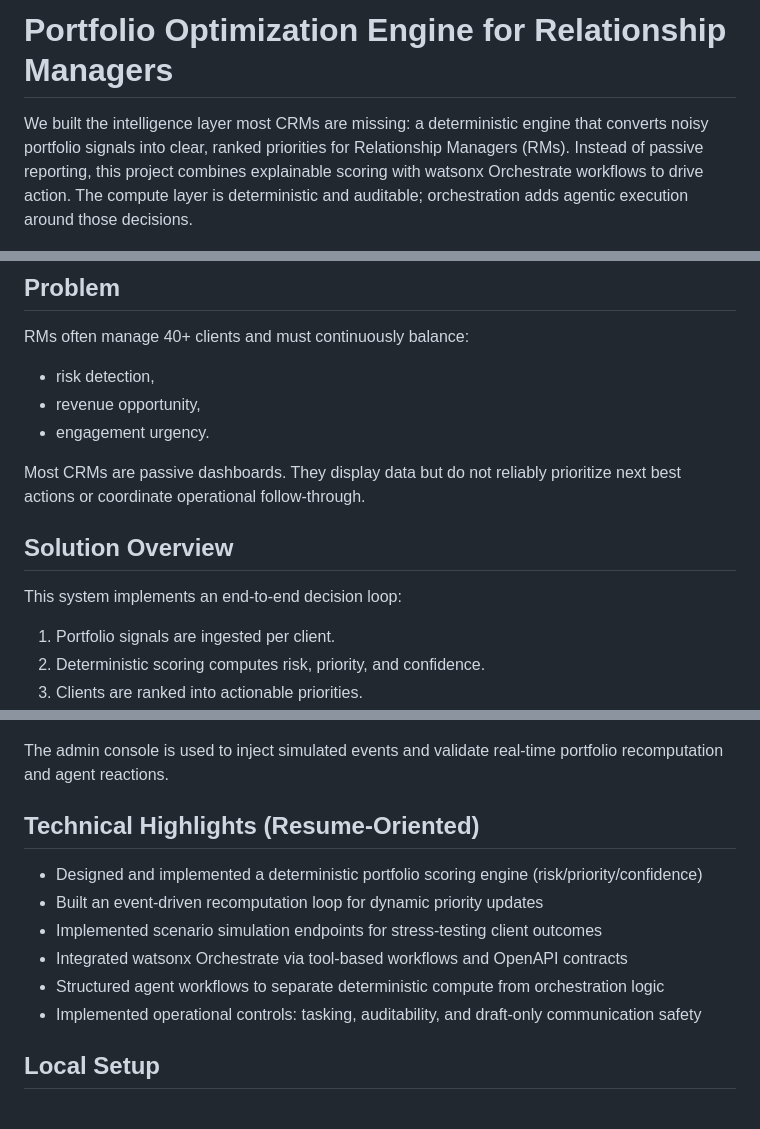
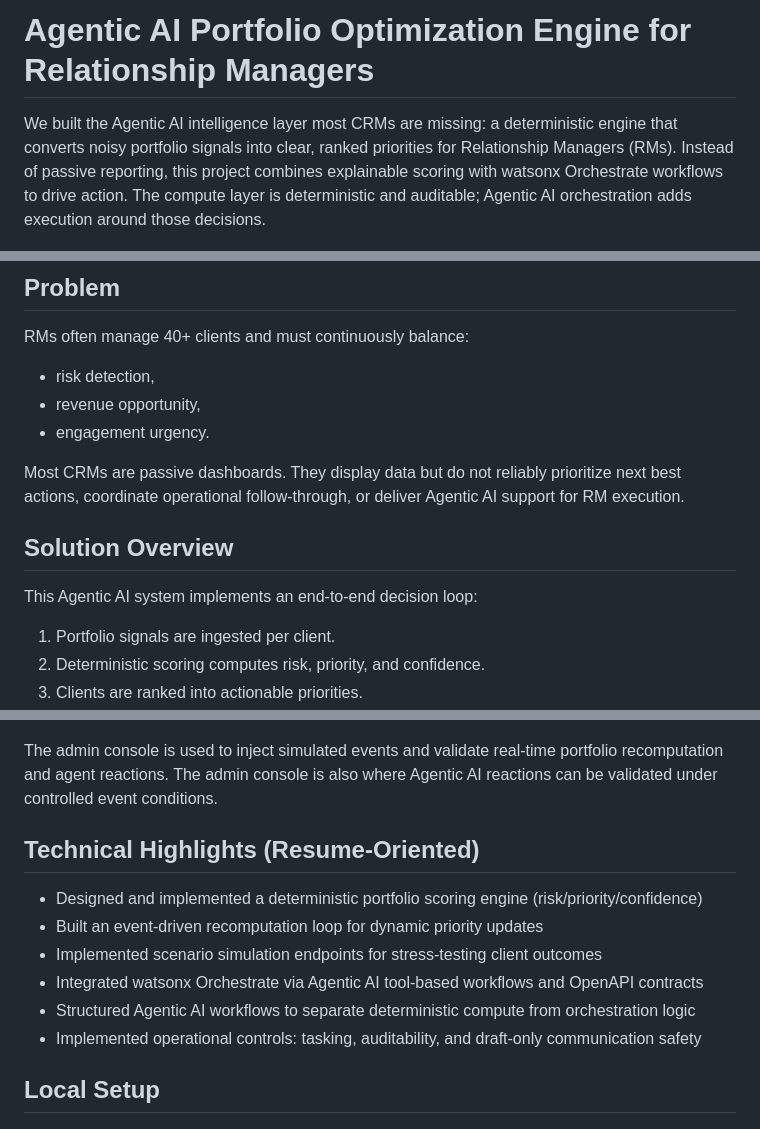
Before and after one commit to Stevierajesh/thinkRM, a Markdown page: README.md, 3 parts joined by grey strips. Rendered like a GitHub page.

Commit message:
updateREADME

```diff
--- a/README.md
+++ b/README.md
@@ -1,6 +1,6 @@
-# Portfolio Optimization Engine for Relationship Managers
+# Agentic AI Portfolio Optimization Engine for Relationship Managers
 
-We built the intelligence layer most CRMs are missing: a deterministic engine that converts noisy portfolio signals into clear, ranked priorities for Relationship Managers (RMs). Instead of passive reporting, this project combines explainable scoring with watsonx Orchestrate workflows to drive action. The compute layer is deterministic and auditable; orchestration adds agentic execution around those decisions.
+We built the Agentic AI intelligence layer most CRMs are missing: a deterministic engine that converts noisy portfolio signals into clear, ranked priorities for Relationship Managers (RMs). Instead of passive reporting, this project combines explainable scoring with watsonx Orchestrate workflows to drive action. The compute layer is deterministic and auditable; Agentic AI orchestration adds execution around those decisions.
 
 ![alt text](image-6.png)
 
@@ -12,11 +12,11 @@ RMs often manage 40+ clients and must continuously balance:
 - revenue opportunity,
 - engagement urgency.
 
-Most CRMs are passive dashboards. They display data but do not reliably prioritize next best actions or coordinate operational follow-through.
+Most CRMs are passive dashboards. They display data but do not reliably prioritize next best actions, coordinate operational follow-through, or deliver Agentic AI support for RM execution.
 
 ## Solution Overview
 
-This system implements an end-to-end decision loop:
+This Agentic AI system implements an end-to-end decision loop:
 1. Portfolio signals are ingested per client.
 2. Deterministic scoring computes risk, priority, and confidence.
 3. Clients are ranked into actionable priorities.
@@ -88,14 +88,15 @@ This illustrates the tool-based orchestration layer used to trigger portfolio ac
 ![Admin console view 2](image-5.png)
 
 The admin console is used to inject simulated events and validate real-time portfolio recomputation and agent reactions.
+The admin console is also where Agentic AI reactions can be validated under controlled event conditions.
 
 ## Technical Highlights (Resume-Oriented)
 
 - Designed and implemented a deterministic portfolio scoring engine (risk/priority/confidence)
 - Built an event-driven recomputation loop for dynamic priority updates
 - Implemented scenario simulation endpoints for stress-testing client outcomes
-- Integrated watsonx Orchestrate via tool-based workflows and OpenAPI contracts
-- Structured agent workflows to separate deterministic compute from orchestration logic
+- Integrated watsonx Orchestrate via Agentic AI tool-based workflows and OpenAPI contracts
+- Structured Agentic AI workflows to separate deterministic compute from orchestration logic
 - Implemented operational controls: tasking, auditability, and draft-only communication safety
 
 ## Local Setup
```
Also changed, not shown: other parts of README.md (+3 -3 lines).
